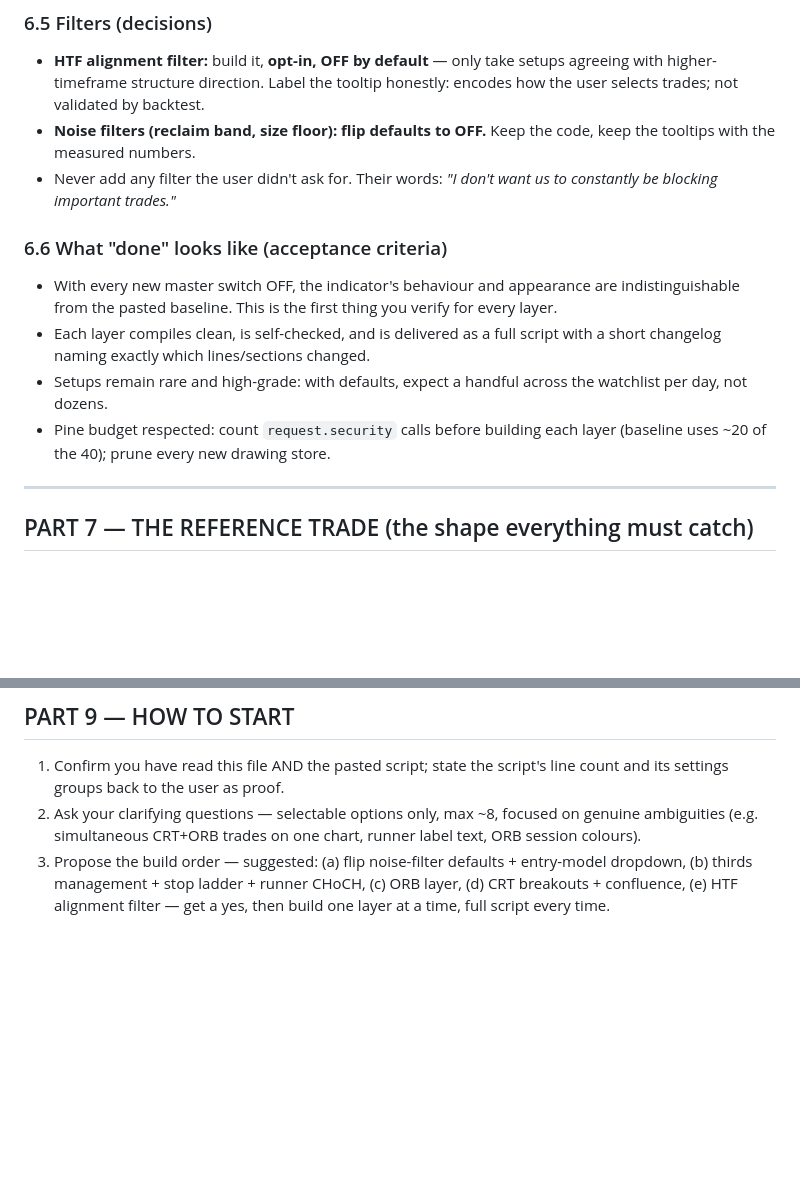
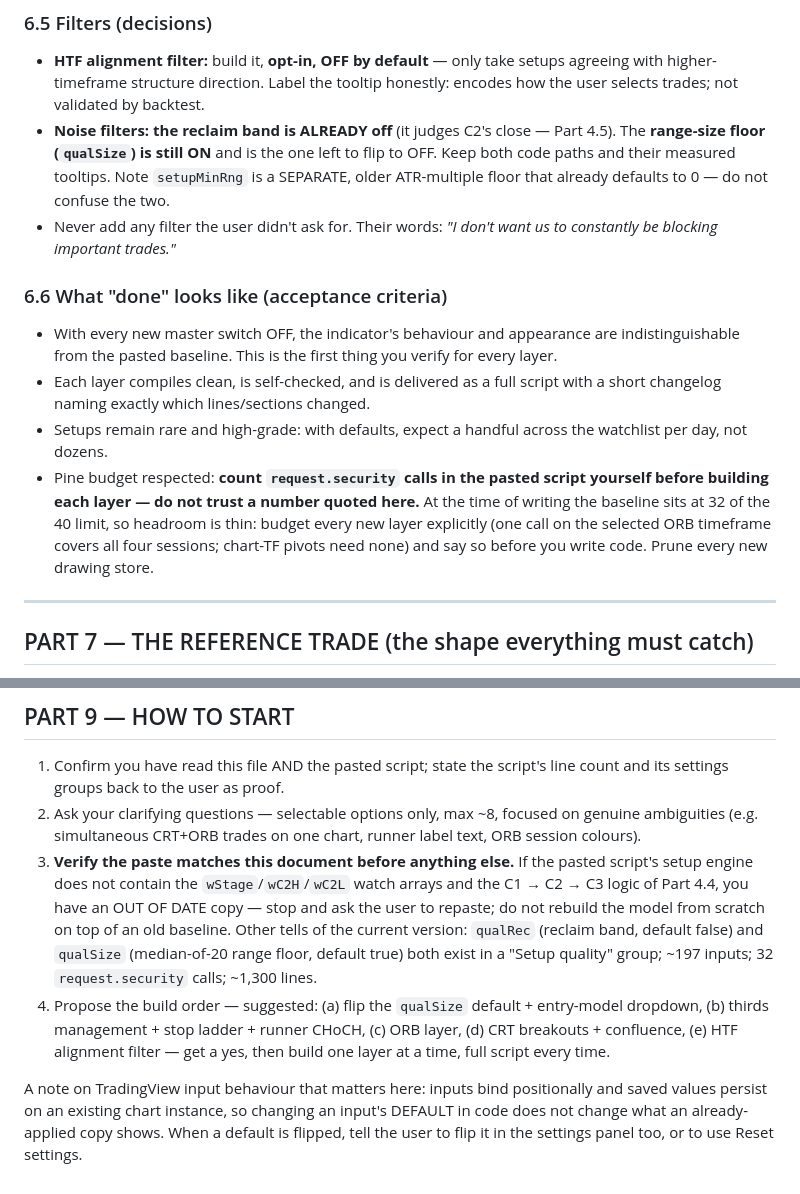
Before and after one commit to MariaMokati/PLANET-SYSTEM, a Markdown page: PROMPT_INDICATOR.md, 2 parts joined by grey strips. Drawn GitHub-style; blank space fills up the shorter version.

Commit message:
Fix wrong facts in the indicator prompt and add a paste-version check
Corrects the request.security budget (32 of 40, not ~20), distinguishes
the median-of-20 range floor from the older setupMinRng ATR floor and
names which one is still on, adds a version check so a stale paste is
caught before any building, and records that TradingView keeps saved
input values when a code default changes.

Co-Authored-By: Claude Opus 5 <noreply@anthropic.com>
Claude-Session: https://claude.ai/code/session_019hYr15aRycN7PSS8GiMaaL

```diff
--- a/PROMPT_INDICATOR.md
+++ b/PROMPT_INDICATOR.md
@@ -430,8 +430,11 @@ Never offer an equilibrium entry (banned, Part 3 item 6).
   setups agreeing with higher-timeframe structure direction. Label the
   tooltip honestly: encodes how the user selects trades; not validated by
   backtest.
-- **Noise filters (reclaim band, size floor): flip defaults to OFF.** Keep
-  the code, keep the tooltips with the measured numbers.
+- **Noise filters: the reclaim band is ALREADY off** (it judges C2's close —
+  Part 4.5). The **range-size floor (`qualSize`) is still ON** and is the one
+  left to flip to OFF. Keep both code paths and their measured tooltips.
+  Note `setupMinRng` is a SEPARATE, older ATR-multiple floor that already
+  defaults to 0 — do not confuse the two.
 - Never add any filter the user didn't ask for. Their words: *"I don't want
   us to constantly be blocking important trades."*
 
@@ -443,8 +446,12 @@ Never offer an equilibrium entry (banned, Part 3 item 6).
   script with a short changelog naming exactly which lines/sections changed.
 - Setups remain rare and high-grade: with defaults, expect a handful across
   the watchlist per day, not dozens.
-- Pine budget respected: count `request.security` calls before building each
-  layer (baseline uses ~20 of the 40); prune every new drawing store.
+- Pine budget respected: **count `request.security` calls in the pasted script
+  yourself before building each layer — do not trust a number quoted here.**
+  At the time of writing the baseline sits at 32 of the 40 limit, so headroom
+  is thin: budget every new layer explicitly (one call on the selected ORB
+  timeframe covers all four sessions; chart-TF pivots need none) and say so
+  before you write code. Prune every new drawing store.
 
 ---
 
@@ -492,7 +499,21 @@ managed — not a hundred mediocre prints.**
 2. Ask your clarifying questions — selectable options only, max ~8, focused
    on genuine ambiguities (e.g. simultaneous CRT+ORB trades on one chart,
    runner label text, ORB session colours).
-3. Propose the build order — suggested: (a) flip noise-filter defaults +
+3. **Verify the paste matches this document before anything else.** If the
+   pasted script's setup engine does not contain the `wStage`/`wC2H`/`wC2L`
+   watch arrays and the C1 → C2 → C3 logic of Part 4.4, you have an OUT OF
+   DATE copy — stop and ask the user to repaste; do not rebuild the model from
+   scratch on top of an old baseline. Other tells of the current version:
+   `qualRec` (reclaim band, default false) and `qualSize` (median-of-20 range
+   floor, default true) both exist in a "Setup quality" group; ~197 inputs;
+   32 `request.security` calls; ~1,300 lines.
+4. Propose the build order — suggested: (a) flip the `qualSize` default +
    entry-model dropdown, (b) thirds management + stop ladder + runner CHoCH,
    (c) ORB layer, (d) CRT breakouts + confluence, (e) HTF alignment filter —
    get a yes, then build one layer at a time, full script every time.
+
+A note on TradingView input behaviour that matters here: inputs bind
+positionally and saved values persist on an existing chart instance, so
+changing an input's DEFAULT in code does not change what an already-applied
+copy shows. When a default is flipped, tell the user to flip it in the
+settings panel too, or to use Reset settings.
```
